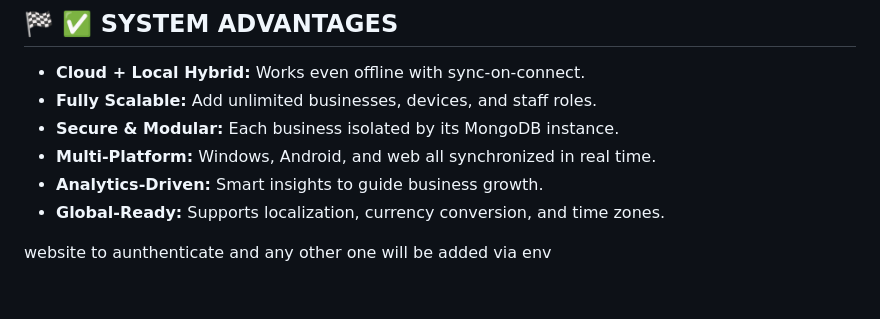
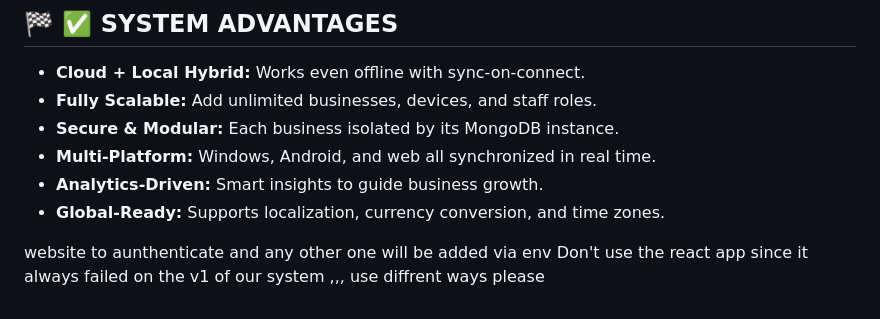
Before and after one commit to mburuwhiz/Whiz_POS, a Markdown page: project.md, the part around the change. Rendered like a GitHub page.

```diff
--- a/project.md
+++ b/project.md
@@ -214,3 +214,4 @@ Scan below for warranty or delivery tracking.
 * **Global-Ready:** Supports localization, currency conversion, and time zones.
 
 website to aunthenticate and any other one will be added via env
+Don't use the react app since it always failed on the v1 of our system ,,, use diffrent ways please
```
